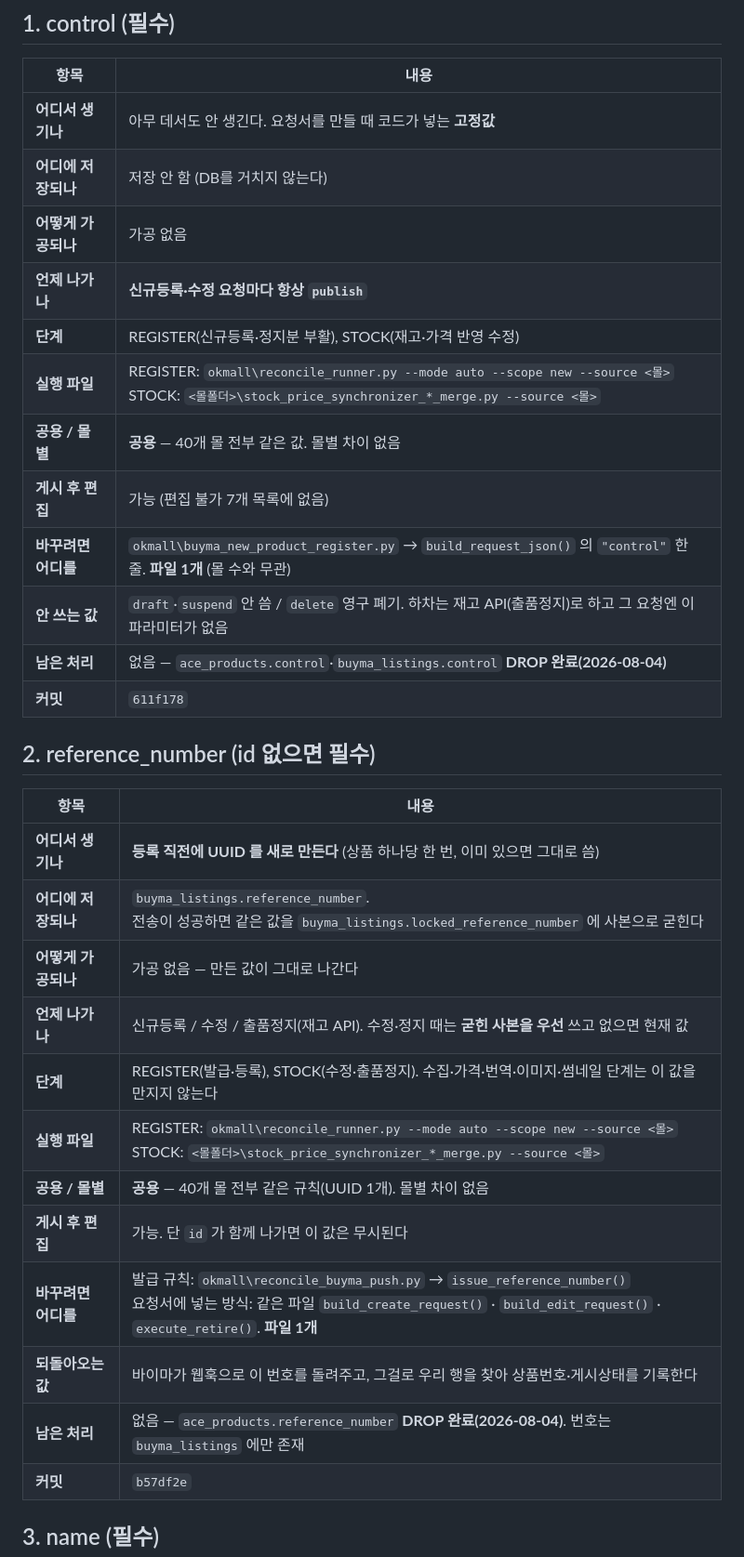
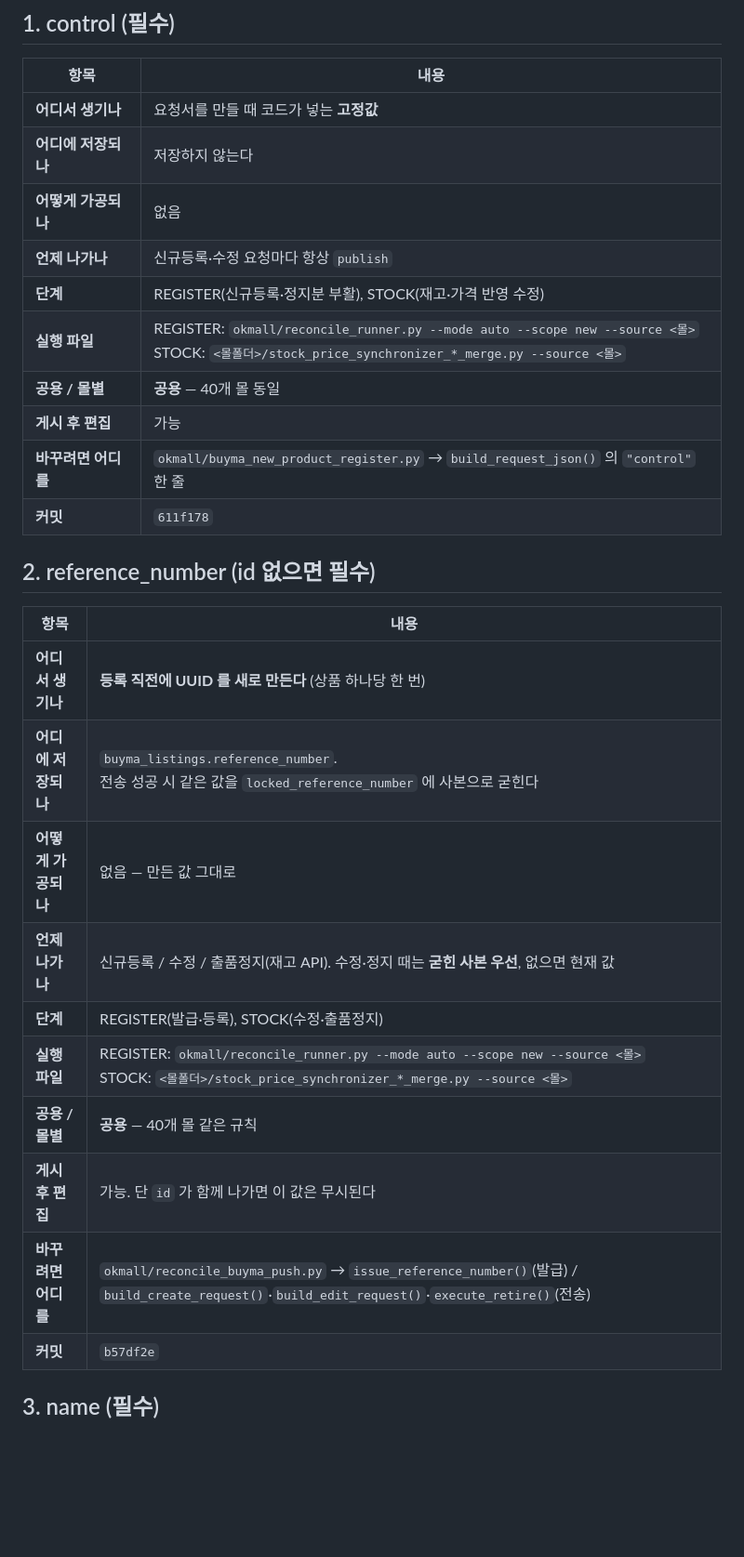
Before and after one commit to dorahyong/buyma, a Markdown page: docs/buyma_api_param_map.md, the part around one of its changes. Shown at 93% size. Drawn GitHub-style; blank space fills up the shorter version.

```diff
--- a/docs/buyma_api_param_map.md
+++ b/docs/buyma_api_param_map.md
@@ -64,34 +64,30 @@
 
 | 항목 | 내용 |
 |---|---|
-| **어디서 생기나** | 아무 데서도 안 생긴다. 요청서를 만들 때 코드가 넣는 **고정값** |
-| **어디에 저장되나** | 저장 안 함 (DB를 거치지 않는다) |
-| **어떻게 가공되나** | 가공 없음 |
-| **언제 나가나** | **신규등록·수정 요청마다 항상 `publish`** |
+| **어디서 생기나** | 요청서를 만들 때 코드가 넣는 **고정값** |
+| **어디에 저장되나** | 저장하지 않는다 |
+| **어떻게 가공되나** | 없음 |
+| **언제 나가나** | 신규등록·수정 요청마다 항상 `publish` |
 | **단계** | REGISTER(신규등록·정지분 부활), STOCK(재고·가격 반영 수정) |
-| **실행 파일** | REGISTER: `okmall\reconcile_runner.py --mode auto --scope new --source <몰>`<br>STOCK: `<몰폴더>\stock_price_synchronizer_*_merge.py --source <몰>` |
-| **공용 / 몰별** | **공용** — 40개 몰 전부 같은 값. 몰별 차이 없음 |
-| **게시 후 편집** | 가능 (편집 불가 7개 목록에 없음) |
-| **바꾸려면 어디를** | `okmall\buyma_new_product_register.py` → `build_request_json()` 의 `"control"` 한 줄. **파일 1개** (몰 수와 무관) |
-| **안 쓰는 값** | `draft`·`suspend` 안 씀 / `delete` 영구 폐기. 하차는 재고 API(출품정지)로 하고 그 요청엔 이 파라미터가 없음 |
-| **남은 처리** | 없음 — `ace_products.control`·`buyma_listings.control` **DROP 완료(2026-08-04)** |
+| **실행 파일** | REGISTER: `okmall/reconcile_runner.py --mode auto --scope new --source <몰>`<br>STOCK: `<몰폴더>/stock_price_synchronizer_*_merge.py --source <몰>` |
+| **공용 / 몰별** | **공용** — 40개 몰 동일 |
+| **게시 후 편집** | 가능 |
+| **바꾸려면 어디를** | `okmall/buyma_new_product_register.py` → `build_request_json()` 의 `"control"` 한 줄 |
 | **커밋** | `611f178` |
 
 ## 2. reference_number (id 없으면 필수)
 
 | 항목 | 내용 |
 |---|---|
-| **어디서 생기나** | **등록 직전에 UUID 를 새로 만든다** (상품 하나당 한 번, 이미 있으면 그대로 씀) |
-| **어디에 저장되나** | `buyma_listings.reference_number`.<br>전송이 성공하면 같은 값을 `buyma_listings.locked_reference_number` 에 사본으로 굳힌다 |
-| **어떻게 가공되나** | 가공 없음 — 만든 값이 그대로 나간다 |
-| **언제 나가나** | 신규등록 / 수정 / 출품정지(재고 API). 수정·정지 때는 **굳힌 사본을 우선** 쓰고 없으면 현재 값 |
-| **단계** | REGISTER(발급·등록), STOCK(수정·출품정지). 수집·가격·번역·이미지·썸네일 단계는 이 값을 만지지 않는다 |
-| **실행 파일** | REGISTER: `okmall\reconcile_runner.py --mode auto --scope new --source <몰>`<br>STOCK: `<몰폴더>\stock_price_synchronizer_*_merge.py --source <몰>` |
-| **공용 / 몰별** | **공용** — 40개 몰 전부 같은 규칙(UUID 1개). 몰별 차이 없음 |
+| **어디서 생기나** | **등록 직전에 UUID 를 새로 만든다** (상품 하나당 한 번) |
+| **어디에 저장되나** | `buyma_listings.reference_number`.<br>전송 성공 시 같은 값을 `locked_reference_number` 에 사본으로 굳힌다 |
+| **어떻게 가공되나** | 없음 — 만든 값 그대로 |
+| **언제 나가나** | 신규등록 / 수정 / 출품정지(재고 API). 수정·정지 때는 **굳힌 사본 우선**, 없으면 현재 값 |
+| **단계** | REGISTER(발급·등록), STOCK(수정·출품정지) |
+| **실행 파일** | REGISTER: `okmall/reconcile_runner.py --mode auto --scope new --source <몰>`<br>STOCK: `<몰폴더>/stock_price_synchronizer_*_merge.py --source <몰>` |
+| **공용 / 몰별** | **공용** — 40개 몰 같은 규칙 |
 | **게시 후 편집** | 가능. 단 `id` 가 함께 나가면 이 값은 무시된다 |
-| **바꾸려면 어디를** | 발급 규칙: `okmall\reconcile_buyma_push.py` → `issue_reference_number()`<br>요청서에 넣는 방식: 같은 파일 `build_create_request()` · `build_edit_request()` · `execute_retire()`. **파일 1개** |
-| **되돌아오는 값** | 바이마가 웹훅으로 이 번호를 돌려주고, 그걸로 우리 행을 찾아 상품번호·게시상태를 기록한다 |
-| **남은 처리** | 없음 — `ace_products.reference_number` **DROP 완료(2026-08-04)**. 번호는 `buyma_listings` 에만 존재 |
+| **바꾸려면 어디를** | `okmall/reconcile_buyma_push.py` → `issue_reference_number()`(발급) / `build_create_request()`·`build_edit_request()`·`execute_retire()`(전송) |
 | **커밋** | `b57df2e` |
 
 ## 3. name (필수)
```
Also changed, not shown: other parts of docs/buyma_api_param_map.md (+123 -114 lines).
